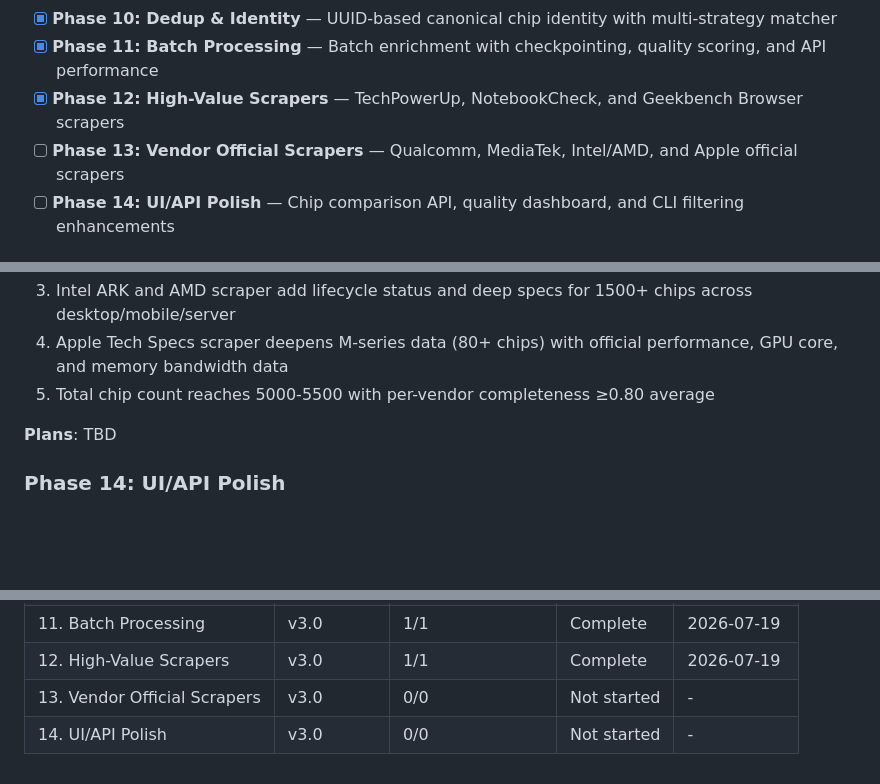
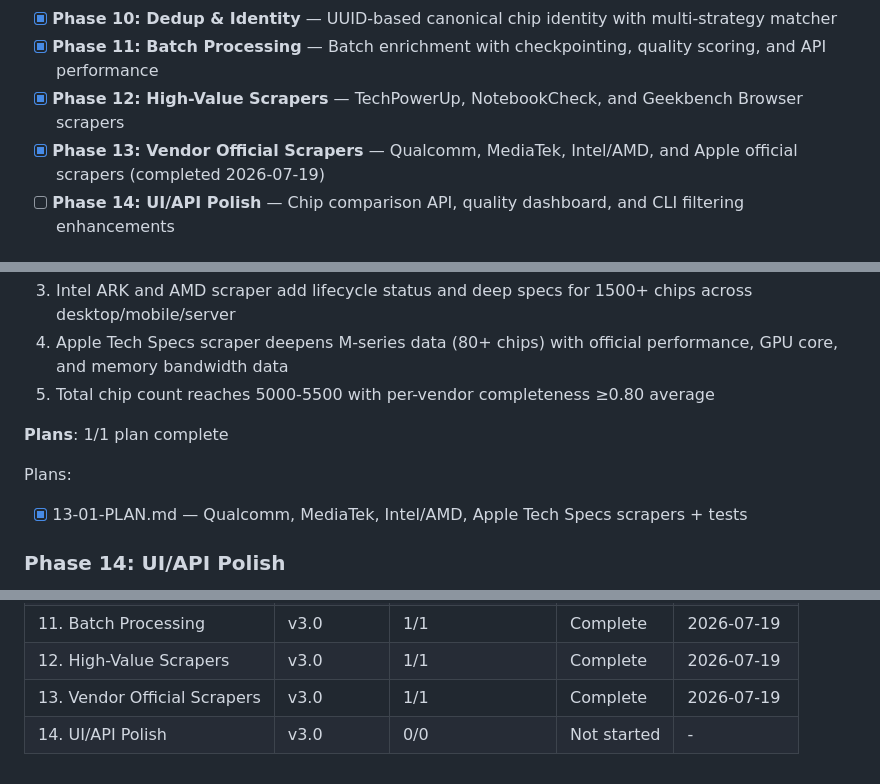
Before and after one commit to vitkuz573/soc-db, a Markdown page: .planning/ROADMAP.md, 3 parts joined by grey strips. Drawn GitHub-style; blank space fills up the shorter version.

```diff
--- a/.planning/ROADMAP.md
+++ b/.planning/ROADMAP.md
@@ -29,7 +29,7 @@
 - [x] **Phase 10: Dedup & Identity** — UUID-based canonical chip identity with multi-strategy matcher
 - [x] **Phase 11: Batch Processing** — Batch enrichment with checkpointing, quality scoring, and API performance
 - [x] **Phase 12: High-Value Scrapers** — TechPowerUp, NotebookCheck, and Geekbench Browser scrapers
-- [ ] **Phase 13: Vendor Official Scrapers** — Qualcomm, MediaTek, Intel/AMD, and Apple official scrapers
+- [x] **Phase 13: Vendor Official Scrapers** — Qualcomm, MediaTek, Intel/AMD, and Apple official scrapers (completed 2026-07-19)
 - [ ] **Phase 14: UI/API Polish** — Chip comparison API, quality dashboard, and CLI filtering enhancements
 
 ## Phase Details
@@ -156,7 +156,10 @@ Plans:
   4. Apple Tech Specs scraper deepens M-series data (80+ chips) with official performance, GPU core, and memory bandwidth data
   5. Total chip count reaches 5000-5500 with per-vendor completeness ≥0.80 average
 
-**Plans**: TBD
+**Plans**: 1/1 plan complete
+
+Plans:
+- [x] 13-01-PLAN.md — Qualcomm, MediaTek, Intel/AMD, Apple Tech Specs scrapers + tests
 
 ### Phase 14: UI/API Polish
 
@@ -189,5 +192,5 @@ Plans:
 | 10. Dedup & Identity | v3.0 | 3/3 | Complete   | 2026-07-19 |
 | 11. Batch Processing | v3.0 | 1/1 | Complete | 2026-07-19 |
 | 12. High-Value Scrapers | v3.0 | 1/1 | Complete | 2026-07-19 |
-| 13. Vendor Official Scrapers | v3.0 | 0/0 | Not started | - |
+| 13. Vendor Official Scrapers | v3.0 | 1/1 | Complete | 2026-07-19 |
 | 14. UI/API Polish | v3.0 | 0/0 | Not started | - |
```
Also changed, not shown: .planning/STATE.md (+26 -25 lines), 1 other file.
